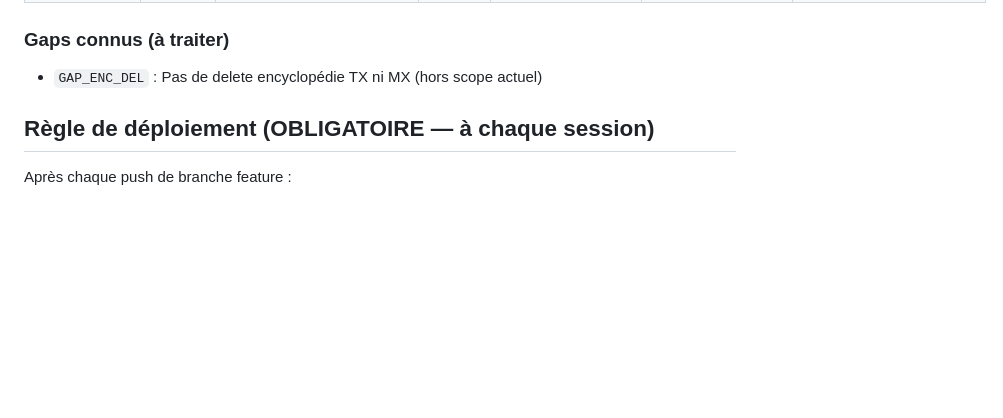
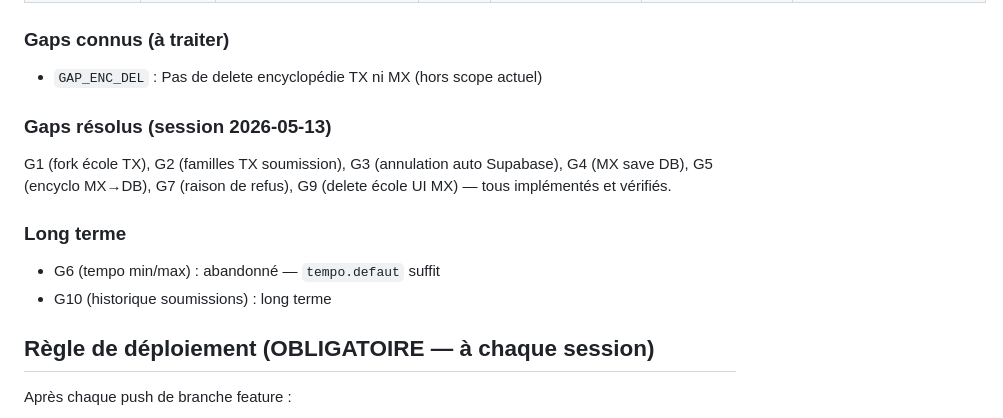
Before and after one commit to LeSonMusical/BoomTchak, a Markdown page: CLAUDE.md, the part around the change. GitHub-like rendering; blank space fills up the shorter version.

```diff
--- a/CLAUDE.md
+++ b/CLAUDE.md
@@ -43,6 +43,13 @@ Le verbe "Publier" est réservé aux modifications MX. Pour TX, le verbe est "Ap
 
 ### Gaps connus (à traiter)
 - `GAP_ENC_DEL` : Pas de delete encyclopédie TX ni MX (hors scope actuel)
+
+### Gaps résolus (session 2026-05-13)
+G1 (fork école TX), G2 (familles TX soumission), G3 (annulation auto Supabase), G4 (MX save DB), G5 (encyclo MX→DB), G7 (raison de refus), G9 (delete école UI MX) — tous implémentés et vérifiés.
+
+### Long terme
+- G6 (tempo min/max) : abandonné — `tempo.defaut` suffit
+- G10 (historique soumissions) : long terme
 
 ## Règle de déploiement (OBLIGATOIRE — à chaque session)
 Après chaque push de branche feature :
```
Also changed, not shown: BoomTchak_v3_bible.md (+13 -21 lines).
